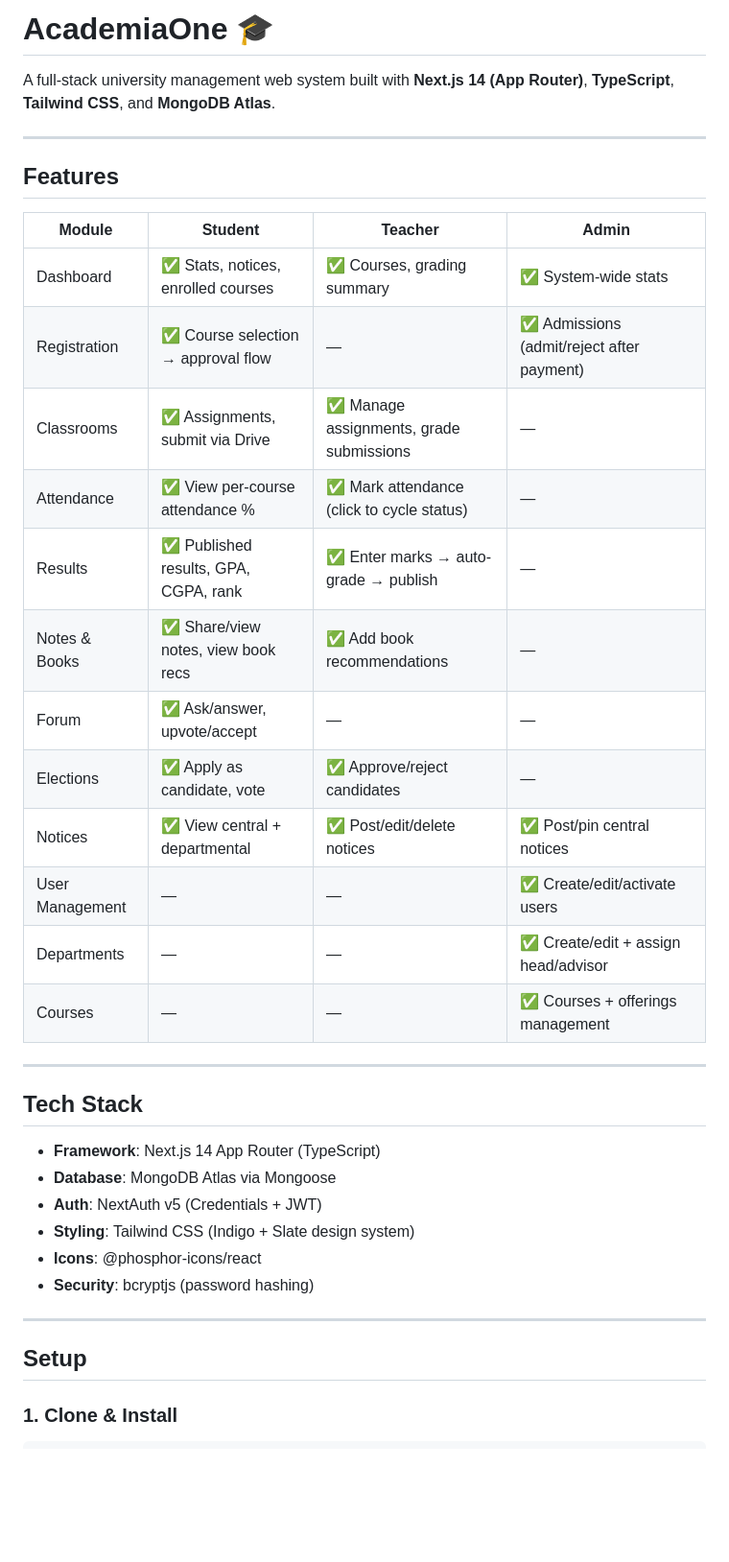
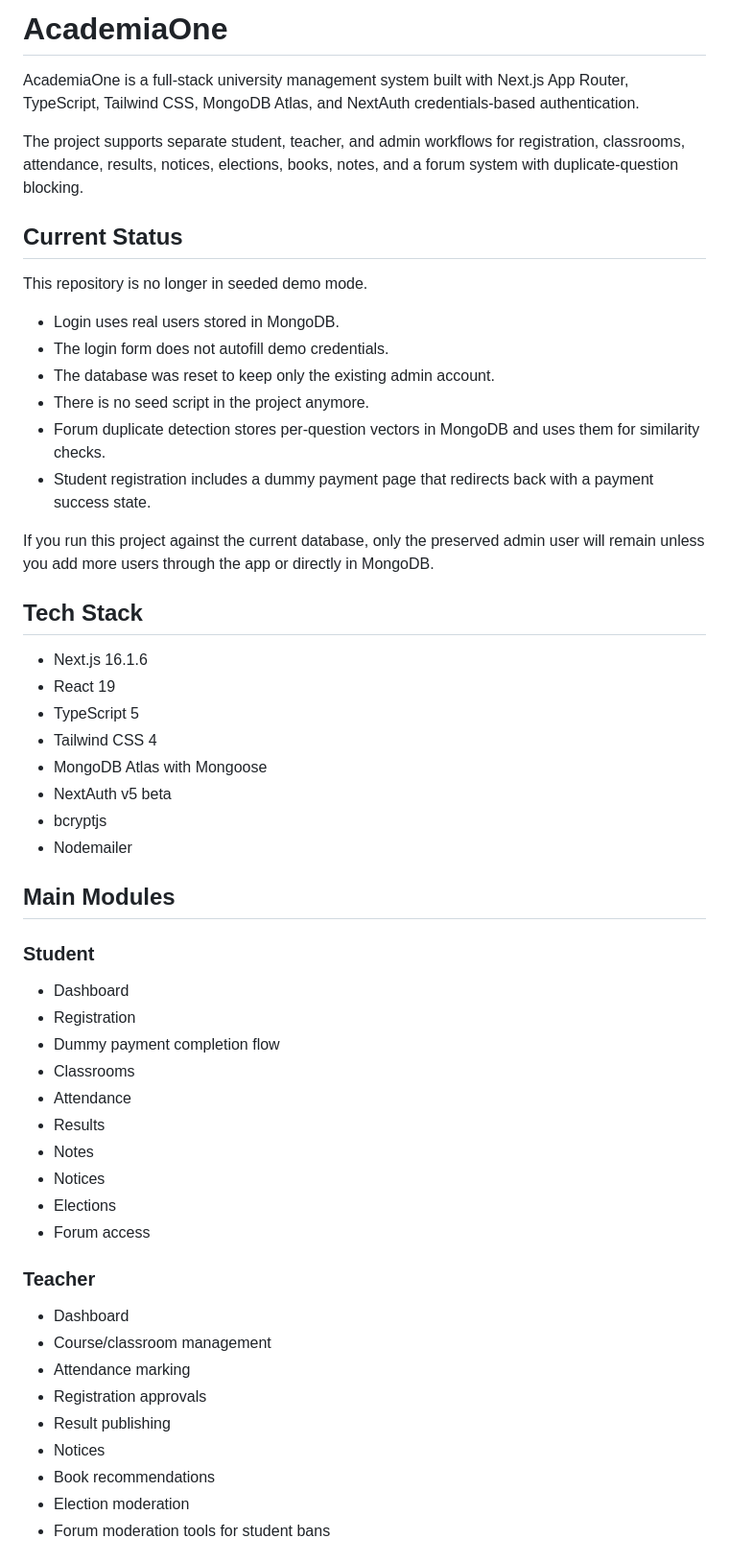
Before and after one commit to mr-no0b/SystemDemo, a Markdown page: README.md, the part around one of its changes. Shown at 96% size. Drawn GitHub-style; blank space fills up the shorter version.

Commit message:
updadted readme

```diff
--- a/README.md
+++ b/README.md
@@ -1,39 +1,57 @@
-# AcademiaOne 🎓
+# AcademiaOne
 
-A full-stack university management web system built with **Next.js 14 (App Router)**, **TypeScript**, **Tailwind CSS**, and **MongoDB Atlas**.
+AcademiaOne is a full-stack university management system built with Next.js App Router, TypeScript, Tailwind CSS, MongoDB Atlas, and NextAuth credentials-based authentication.
 
----
+The project supports separate student, teacher, and admin workflows for registration, classrooms, attendance, results, notices, elections, books, notes, and a forum system with duplicate-question blocking.
 
-## Features
+## Current Status
 
-| Module | Student | Teacher | Admin |
-|---|---|---|---|
-| Dashboard | ✅ Stats, notices, enrolled courses | ✅ Courses, grading summary | ✅ System-wide stats |
-| Registration | ✅ Course selection → approval flow | — | ✅ Admissions (admit/reject after payment) |
-| Classrooms | ✅ Assignments, submit via Drive | ✅ Manage assignments, grade submissions | — |
-| Attendance | ✅ View per-course attendance % | ✅ Mark attendance (click to cycle status) | — |
-| Results | ✅ Published results, GPA, CGPA, rank | ✅ Enter marks → auto-grade → publish | — |
-| Notes & Books | ✅ Share/view notes, view book recs | ✅ Add book recommendations | — |
-| Forum | ✅ Ask/answer, upvote/accept | — | — |
-| Elections | ✅ Apply as candidate, vote | ✅ Approve/reject candidates | — |
-| Notices | ✅ View central + departmental | ✅ Post/edit/delete notices | ✅ Post/pin central notices |
-| User Management | — | — | ✅ Create/edit/activate users |
-| Departments | — | — | ✅ Create/edit + assign head/advisor |
-| Courses | — | — | ✅ Courses + offerings management |
+This repository is no longer in seeded demo mode.
 
----
+- Login uses real users stored in MongoDB.
+- The login form does not autofill demo credentials.
+- The database was reset to keep only the existing admin account.
+- There is no seed script in the project anymore.
+- Forum duplicate detection stores per-question vectors in MongoDB and uses them for similarity checks.
+- Student registration includes a dummy payment page that redirects back with a payment success state.
+
+If you run this project against the current database, only the preserved admin user will remain unless you add more users through the app or directly in MongoDB.
 
 ## Tech Stack
 
-- **Framework**: Next.js 14 App Router (TypeScript)
-- **Database**: MongoDB Atlas via Mongoose
-- **Auth**: NextAuth v5 (Credentials + JWT)
-- **Styling**: Tailwind CSS (Indigo + Slate design system)
-- **Icons**: @phosphor-icons/react
-- **Security**: bcryptjs (password hashing)
+- Next.js 16.1.6
+- React 19
+- TypeScript 5
+- Tailwind CSS 4
+- MongoDB Atlas with Mongoose
+- NextAuth v5 beta
+- bcryptjs
+- Nodemailer
 
----
+## Main Modules
 
-## Setup
+### Student
 
-### 1. Clone & Install
+- Dashboard
+- Registration
+- Dummy payment completion flow
+- Classrooms
+- Attendance
+- Results
+- Notes
+- Notices
+- Elections
+- Forum access
+
+### Teacher
+
+- Dashboard
+- Course/classroom management
+- Attendance marking
+- Registration approvals
+- Result publishing
+- Notices
+- Book recommendations
+- Election moderation
+- Forum moderation tools for student bans
+
```
Also changed, not shown: other parts of README.md (+174 -76 lines).
